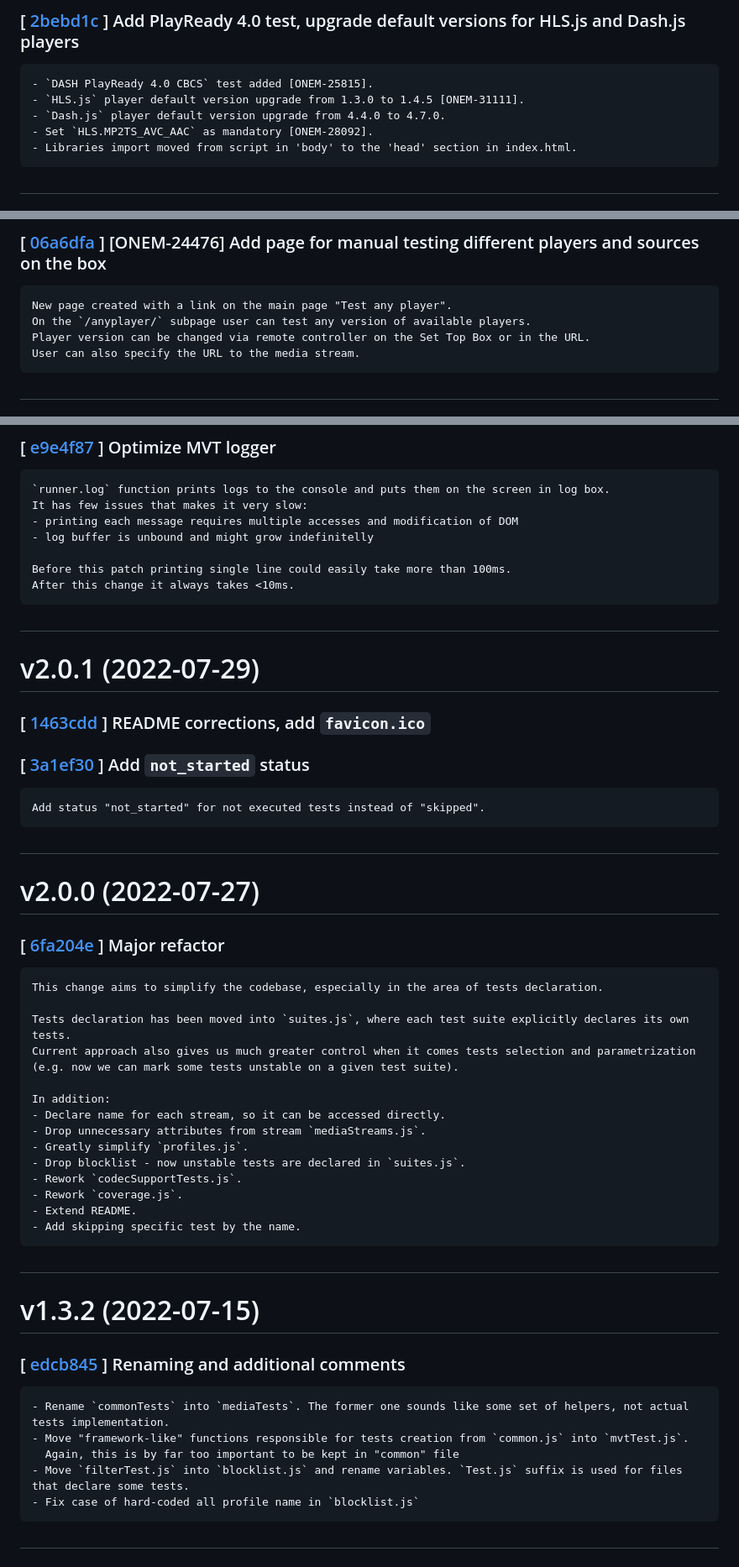
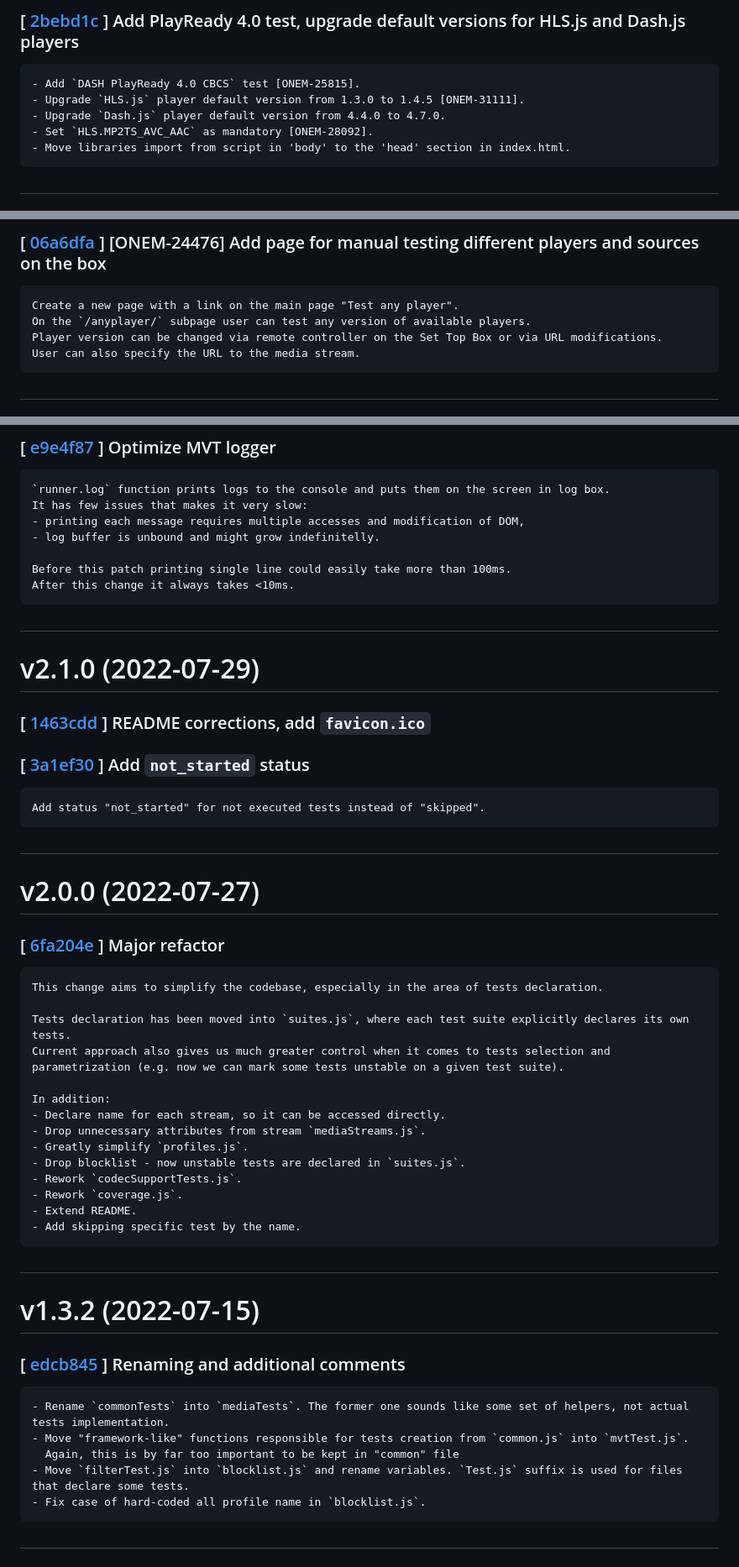
Before and after one commit to rdkcentral/MVT, a Markdown page: CHANGELOG.md, 3 parts joined by grey strips. Shown: that part at 84% size. Rendered like a GitHub page.

````diff
--- a/CHANGELOG.md
+++ b/CHANGELOG.md
@@ -45,9 +69,9 @@ Change for live content in seek. After this change we are making seek only backw
 ### [ [2bebd1c](https://github.com/rdkcentral/MVT/commit/2bebd1c) ] Add PlayReady 4.0 test, upgrade default versions for HLS.js and Dash.js players
 ```
-- `DASH PlayReady 4.0 CBCS` test added [ONEM-25815].
-- `HLS.js` player default version upgrade from 1.3.0 to 1.4.5 [ONEM-31111].
-- `Dash.js` player default version upgrade from 4.4.0 to 4.7.0.
+- Add `DASH PlayReady 4.0 CBCS` test [ONEM-25815].
+- Upgrade `HLS.js` player default version from 1.3.0 to 1.4.5 [ONEM-31111].
+- Upgrade `Dash.js` player default version from 4.4.0 to 4.7.0.
 - Set `HLS.MP2TS_AVC_AAC` as mandatory [ONEM-28092].
-- Libraries import moved from script in 'body' to the 'head' section in index.html.
+- Move libraries import from script in 'body' to the 'head' section in index.html.
 ```
 #
@@ -98,9 +129,9 @@ Set hls.js version from `latest` to `1.2.1` to fix some issues and avoid unexpec
 ### [ [ca18952](https://github.com/rdkcentral/MVT/commit/ca18952) ] Make progressive pause tests mandatory, fixed in ARRISEOS-42467
 ### [ [06a6dfa](https://github.com/rdkcentral/MVT/commit/06a6dfa) ] [ONEM-24476] Add page for manual testing different players and sources on the box
 ```
-New page created with a link on the main page "Test any player".
+Create a new page with a link on the main page "Test any player".
 On the `/anyplayer/` subpage user can test any version of available players.
-Player version can be changed via remote controller on the Set Top Box or in the URL.
+Player version can be changed via remote controller on the Set Top Box or via URL modifications.
 User can also specify the URL to the media stream.
 ```
 #
@@ -109,27 +141,29 @@ User can also specify the URL to the media stream.
 ```
 `runner.log` function prints logs to the console and puts them on the screen in log box.
 It has few issues that makes it very slow:
-- printing each message requires multiple accesses and modification of DOM
-- log buffer is unbound and might grow indefinitelly
+- printing each message requires multiple accesses and modification of DOM,
+- log buffer is unbound and might grow indefinitelly.
 
 Before this patch printing single line could easily take more than 100ms.
 After this change it always takes <10ms.
 ```
 #
-# v2.0.1 (2022-07-29)
+
+# v2.1.0 (2022-07-29)
 ### [ [1463cdd](https://github.com/rdkcentral/MVT/commit/1463cdd) ] README corrections, add `favicon.ico`
 ### [ [3a1ef30](https://github.com/rdkcentral/MVT/commit/3a1ef30) ] Add `not_started` status
 ```
 Add status "not_started" for not executed tests instead of "skipped".
 ```
 #
+
 # v2.0.0 (2022-07-27)
 ### [ [6fa204e](https://github.com/rdkcentral/MVT/commit/6fa204e) ] Major refactor
 ```
 This change aims to simplify the codebase, especially in the area of tests declaration.
 
 Tests declaration has been moved into `suites.js`, where each test suite explicitly declares its own tests.
-Current approach also gives us much greater control when it comes tests selection and parametrization (e.g. now we can mark some tests unstable on a given test suite).
+Current approach also gives us much greater control when it comes to tests selection and parametrization (e.g. now we can mark some tests unstable on a given test suite).
 
 In addition:
 - Declare name for each stream, so it can be accessed directly.
@@ -142,6 +176,7 @@ In addition:
 - Add skipping specific test by the name.
 ```
 #
+
 # v1.3.2 (2022-07-15)
 ### [ [edcb845](https://github.com/rdkcentral/MVT/commit/edcb845) ] Renaming and additional comments
 ```
@@ -149,9 +184,10 @@ In addition:
 - Move "framework-like" functions responsible for tests creation from `common.js` into `mvtTest.js`.
   Again, this is by far too important to be kept in "common" file
 - Move `filterTest.js` into `blocklist.js` and rename variables. `Test.js` suffix is used for files that declare some tests.
-- Fix case of hard-coded all profile name in `blocklist.js`
+- Fix case of hard-coded all profile name in `blocklist.js`.
 ```
 #
+
 # v1.3.1 (2022-07-12)
 ### [ [25d2ff3](https://github.com/rdkcentral/MVT/commit/25d2ff3) ] Use `innerText` for accessing dash.js subs content
 ```
````
Also changed, not shown: other parts of CHANGELOG.md (+73 -35 lines), README.md (+13 -0 lines).
